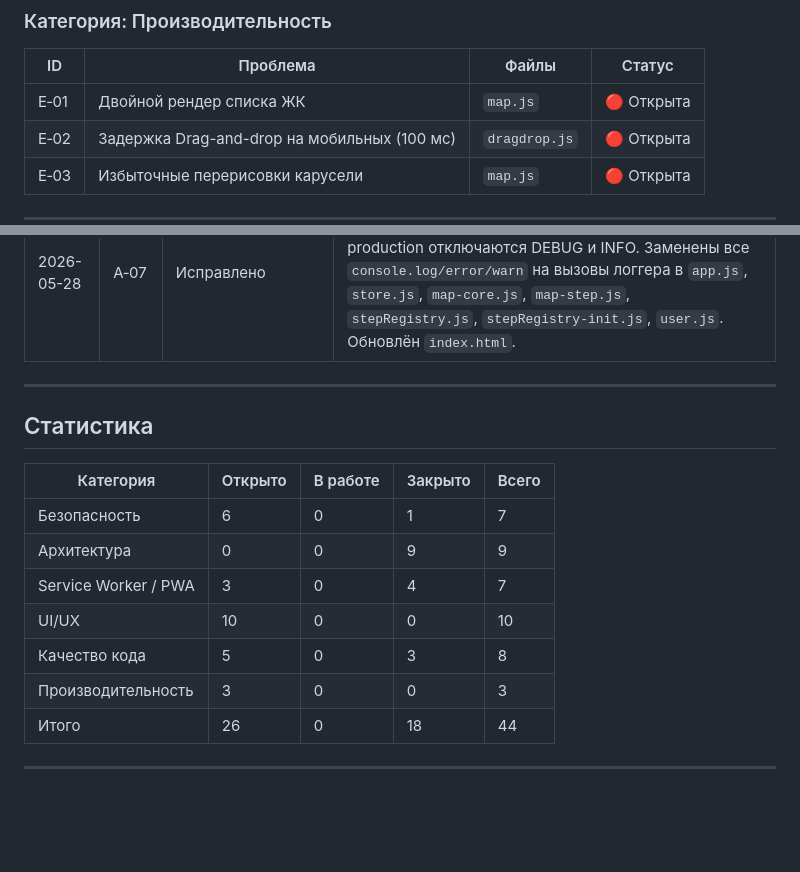
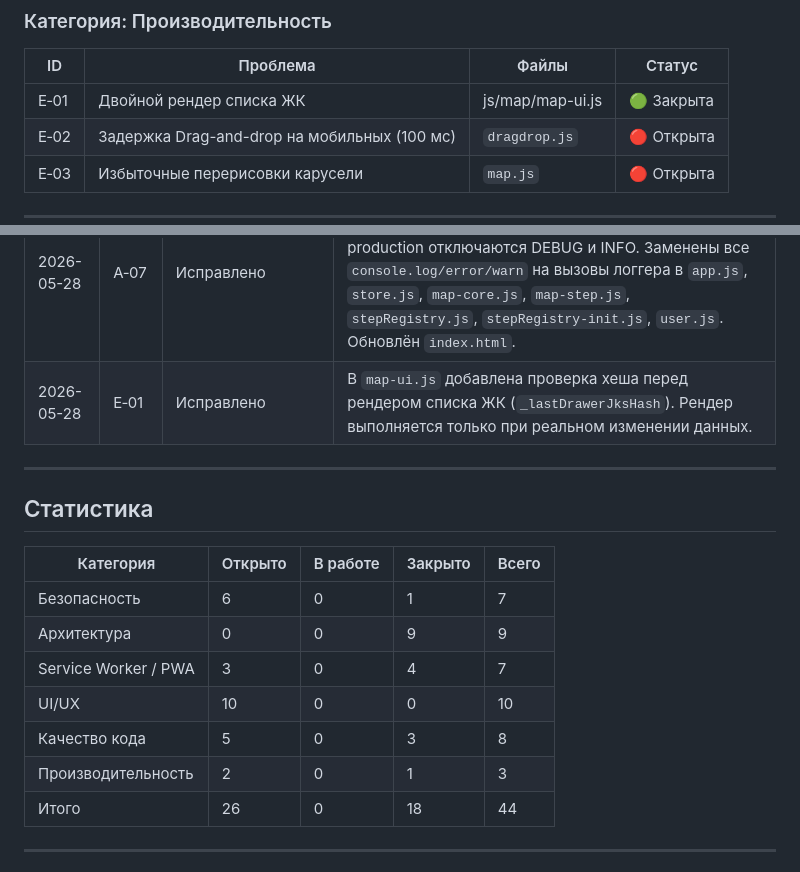
Before and after one commit to Allikk38/interactiv, a Markdown page: project-fix-log.md, 2 parts joined by grey strips. Rendered like a GitHub page; blank space fills up the shorter version.

```diff
--- a/project-fix-log.md
+++ b/project-fix-log.md
@@ -84,7 +84,7 @@
 
 | ID | Проблема | Файлы | Статус |
 |----|----------|-------|--------|
-| E‑01 | Двойной рендер списка ЖК | `map.js` | 🔴 Открыта |
+| E‑01 | Двойной рендер списка ЖК | js/map/map-ui.js | 🟢 Закрыта |
 | E‑02 | Задержка Drag-and-drop на мобильных (100 мс) | `dragdrop.js` | 🔴 Открыта |
 | E‑03 | Избыточные перерисовки карусели | `map.js` | 🔴 Открыта |
 
@@ -121,6 +121,7 @@
 | 2026-05-28 | A‑09 | Исправлено | Удалён устаревший файл `state.js`. Всё состояние централизовано в `store.js` с прокси `window.AppState` для обратной совместимости. |
 | 2026-05-28 | S-01 | Исправлено | Удалена локальная рекурсивная функция `showToast` из `dragdrop.js`. Теперь используется глобальная `showToast` из `utils/toast.js`. Также обновлена функция `escapeHtml` в `ratings.html` для экранирования кавычек. |
 | 2026-05-28 | A‑07 | Исправлено | Создан модуль `utils/logger.js` с уровнями логирования (DEBUG, INFO, WARN, ERROR, NONE). В production отключаются DEBUG и INFO. Заменены все `console.log/error/warn` на вызовы логгера в `app.js`, `store.js`, `map-core.js`, `map-step.js`, `stepRegistry.js`, `stepRegistry-init.js`, `user.js`. Обновлён `index.html`. |
+| 2026-05-28 | E‑01 | Исправлено | В `map-ui.js` добавлена проверка хеша перед рендером списка ЖК (`_lastDrawerJksHash`). Рендер выполняется только при реальном изменении данных. |
 
 ---
 
@@ -133,7 +134,7 @@
 | Service Worker / PWA | 3 | 0 | 4 | 7 |
 | UI/UX | 10 | 0 | 0 | 10 |
 | Качество кода | 5 | 0 | 3 | 8 |
-| Производительность | 3 | 0 | 0 | 3 |
+| Производительность | 2 | 0 | 1 | 3 |
 | Итого | 26 | 0 | 18 | 44 |
 
 ---
```
